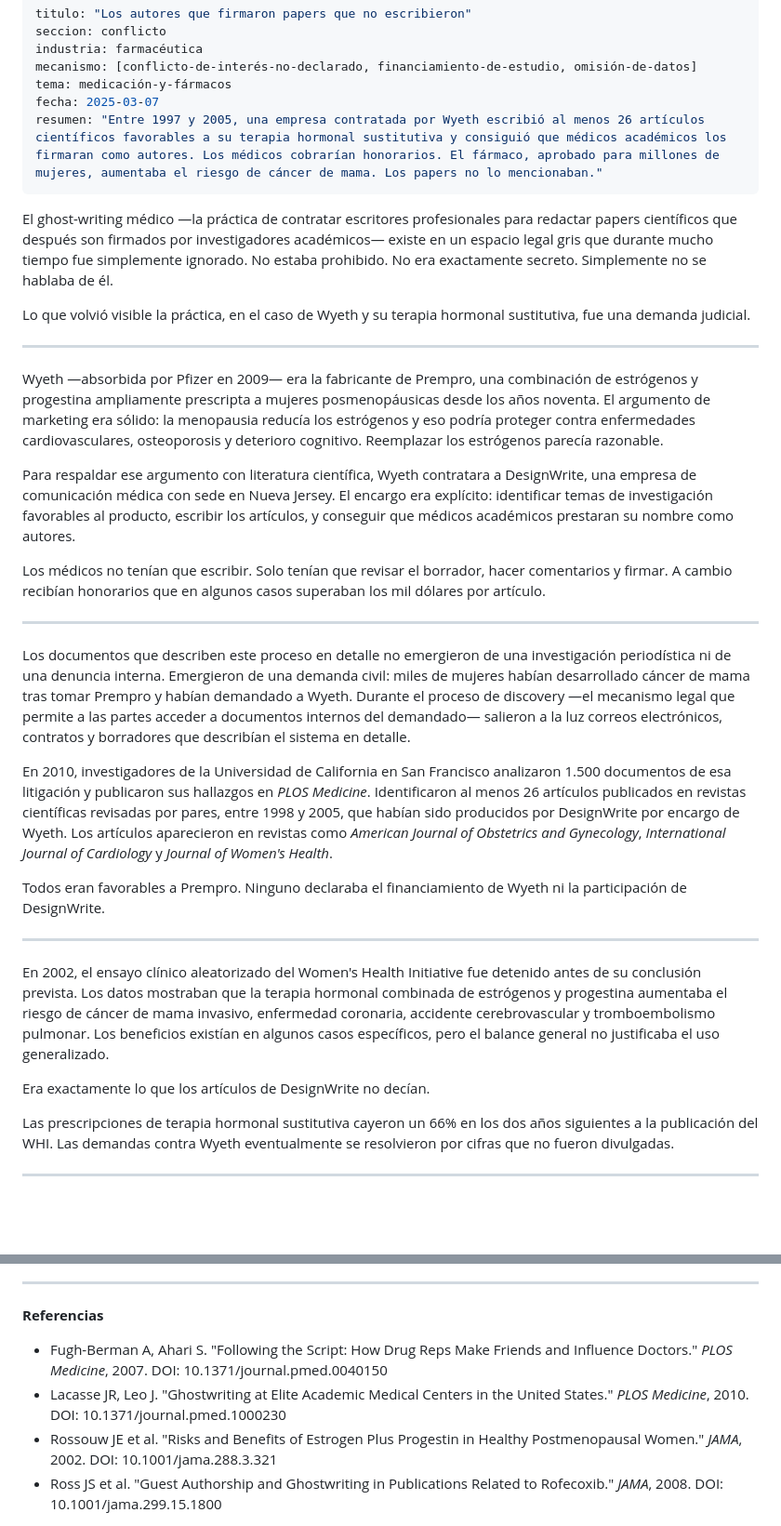
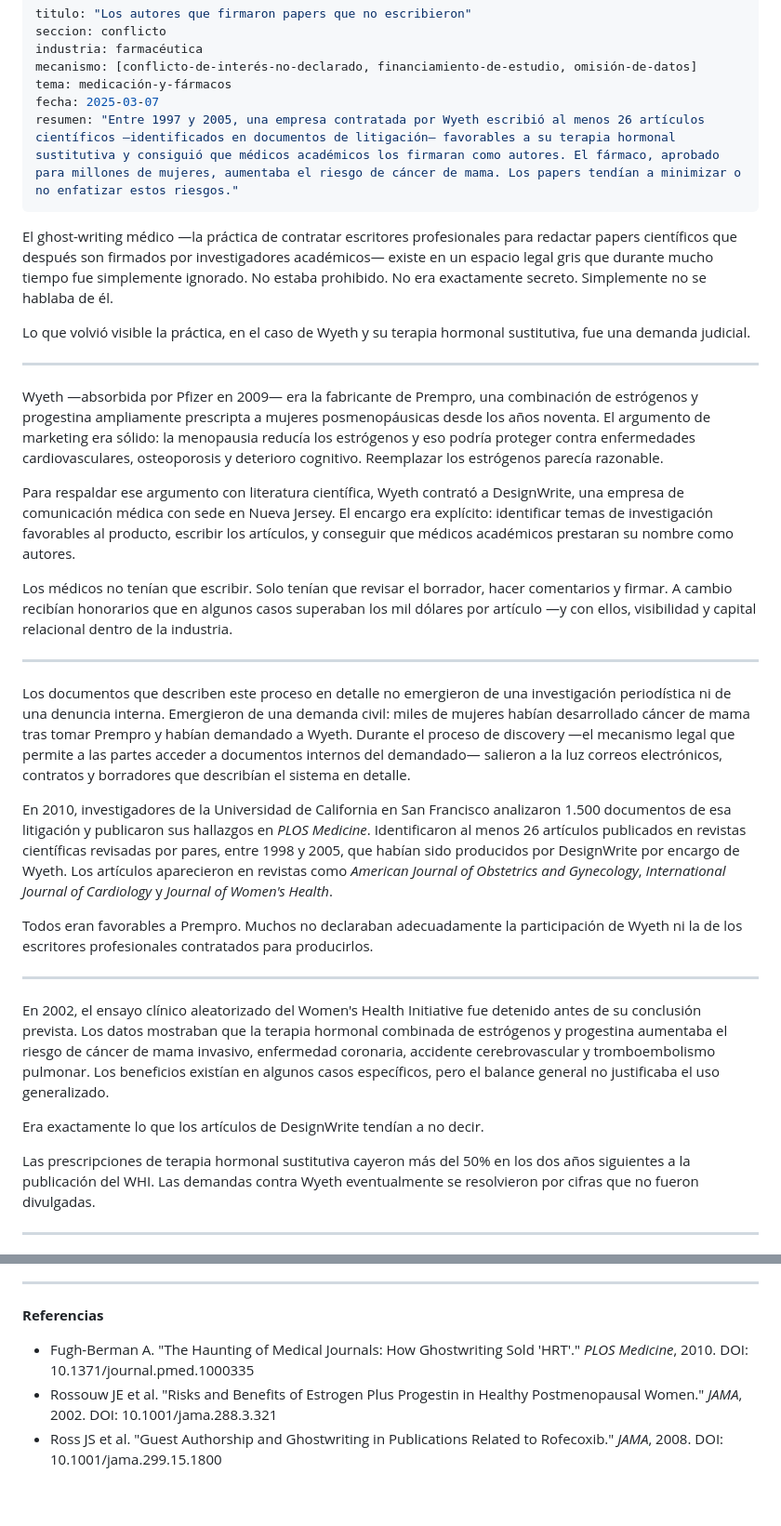
Before and after one commit to margendeerror-mde/margen-de-error, a Markdown page: content/conflictos/los-autores-que-no-escribieron.md, 2 parts joined by grey strips. Shown at 93% size. GitHub-like rendering; blank space fills up the shorter version.

```diff
--- a/content/conflictos/los-autores-que-no-escribieron.md
+++ b/content/conflictos/los-autores-que-no-escribieron.md
@@ -5,7 +5,7 @@ industria: farmacéutica
 mecanismo: [conflicto-de-interés-no-declarado, financiamiento-de-estudio, omisión-de-datos]
 tema: medicación-y-fármacos
 fecha: 2025-03-07
-resumen: "Entre 1997 y 2005, una empresa contratada por Wyeth escribió al menos 26 artículos científicos favorables a su terapia hormonal sustitutiva y consiguió que médicos académicos los firmaran como autores. Los médicos cobrarían honorarios. El fármaco, aprobado para millones de mujeres, aumentaba el riesgo de cáncer de mama. Los papers no lo mencionaban."
+resumen: "Entre 1997 y 2005, una empresa contratada por Wyeth escribió al menos 26 artículos científicos —identificados en documentos de litigación— favorables a su terapia hormonal sustitutiva y consiguió que médicos académicos los firmaran como autores. El fármaco, aprobado para millones de mujeres, aumentaba el riesgo de cáncer de mama. Los papers tendían a minimizar o no enfatizar estos riesgos."
 ---
 
 El ghost-writing médico —la práctica de contratar escritores profesionales para redactar papers científicos que después son firmados por investigadores académicos— existe en un espacio legal gris que durante mucho tiempo fue simplemente ignorado. No estaba prohibido. No era exactamente secreto. Simplemente no se hablaba de él.
@@ -16,9 +16,9 @@ Lo que volvió visible la práctica, en el caso de Wyeth y su terapia hormonal s
 
 Wyeth —absorbida por Pfizer en 2009— era la fabricante de Prempro, una combinación de estrógenos y progestina ampliamente prescripta a mujeres posmenopáusicas desde los años noventa. El argumento de marketing era sólido: la menopausia reducía los estrógenos y eso podría proteger contra enfermedades cardiovasculares, osteoporosis y deterioro cognitivo. Reemplazar los estrógenos parecía razonable.
 
-Para respaldar ese argumento con literatura científica, Wyeth contratara a DesignWrite, una empresa de comunicación médica con sede en Nueva Jersey. El encargo era explícito: identificar temas de investigación favorables al producto, escribir los artículos, y conseguir que médicos académicos prestaran su nombre como autores.
+Para respaldar ese argumento con literatura científica, Wyeth contrató a DesignWrite, una empresa de comunicación médica con sede en Nueva Jersey. El encargo era explícito: identificar temas de investigación favorables al producto, escribir los artículos, y conseguir que médicos académicos prestaran su nombre como autores.
 
-Los médicos no tenían que escribir. Solo tenían que revisar el borrador, hacer comentarios y firmar. A cambio recibían honorarios que en algunos casos superaban los mil dólares por artículo.
+Los médicos no tenían que escribir. Solo tenían que revisar el borrador, hacer comentarios y firmar. A cambio recibían honorarios que en algunos casos superaban los mil dólares por artículo —y con ellos, visibilidad y capital relacional dentro de la industria.
 
 ---
 
@@ -26,15 +26,15 @@ Los documentos que describen este proceso en detalle no emergieron de una invest
 
 En 2010, investigadores de la Universidad de California en San Francisco analizaron 1.500 documentos de esa litigación y publicaron sus hallazgos en *PLOS Medicine*. Identificaron al menos 26 artículos publicados en revistas científicas revisadas por pares, entre 1998 y 2005, que habían sido producidos por DesignWrite por encargo de Wyeth. Los artículos aparecieron en revistas como *American Journal of Obstetrics and Gynecology*, *International Journal of Cardiology* y *Journal of Women's Health*.
 
-Todos eran favorables a Prempro. Ninguno declaraba el financiamiento de Wyeth ni la participación de DesignWrite.
+Todos eran favorables a Prempro. Muchos no declaraban adecuadamente la participación de Wyeth ni la de los escritores profesionales contratados para producirlos.
 
 ---
 
 En 2002, el ensayo clínico aleatorizado del Women's Health Initiative fue detenido antes de su conclusión prevista. Los datos mostraban que la terapia hormonal combinada de estrógenos y progestina aumentaba el riesgo de cáncer de mama invasivo, enfermedad coronaria, accidente cerebrovascular y tromboembolismo pulmonar. Los beneficios existían en algunos casos específicos, pero el balance general no justificaba el uso generalizado.
 
-Era exactamente lo que los artículos de DesignWrite no decían.
+Era exactamente lo que los artículos de DesignWrite tendían a no decir.
 
-Las prescripciones de terapia hormonal sustitutiva cayeron un 66% en los dos años siguientes a la publicación del WHI. Las demandas contra Wyeth eventualmente se resolvieron por cifras que no fueron divulgadas.
+Las prescripciones de terapia hormonal sustitutiva cayeron más del 50% en los dos años siguientes a la publicación del WHI. Las demandas contra Wyeth eventualmente se resolvieron por cifras que no fueron divulgadas.
 
 ---
 
@@ -48,7 +48,6 @@ Las revistas científicas han endurecido sus políticas de declaración de confl
 
 **Referencias**
 
-- Fugh-Berman A, Ahari S. "Following the Script: How Drug Reps Make Friends and Influence Doctors." *PLOS Medicine*, 2007. DOI: 10.1371/journal.pmed.0040150
-- Lacasse JR, Leo J. "Ghostwriting at Elite Academic Medical Centers in the United States." *PLOS Medicine*, 2010. DOI: 10.1371/journal.pmed.1000230
+- Fugh-Berman A. "The Haunting of Medical Journals: How Ghostwriting Sold 'HRT'." *PLOS Medicine*, 2010. DOI: 10.1371/journal.pmed.1000335
 - Rossouw JE et al. "Risks and Benefits of Estrogen Plus Progestin in Healthy Postmenopausal Women." *JAMA*, 2002. DOI: 10.1001/jama.288.3.321
 - Ross JS et al. "Guest Authorship and Ghostwriting in Publications Related to Rofecoxib." *JAMA*, 2008. DOI: 10.1001/jama.299.15.1800
```
Also changed, not shown: content/conflictos/coca-cola-y-el-sedentarismo.md (+5 -11 lines), content/conflictos/protector-solar.md (+11 -23 lines).
